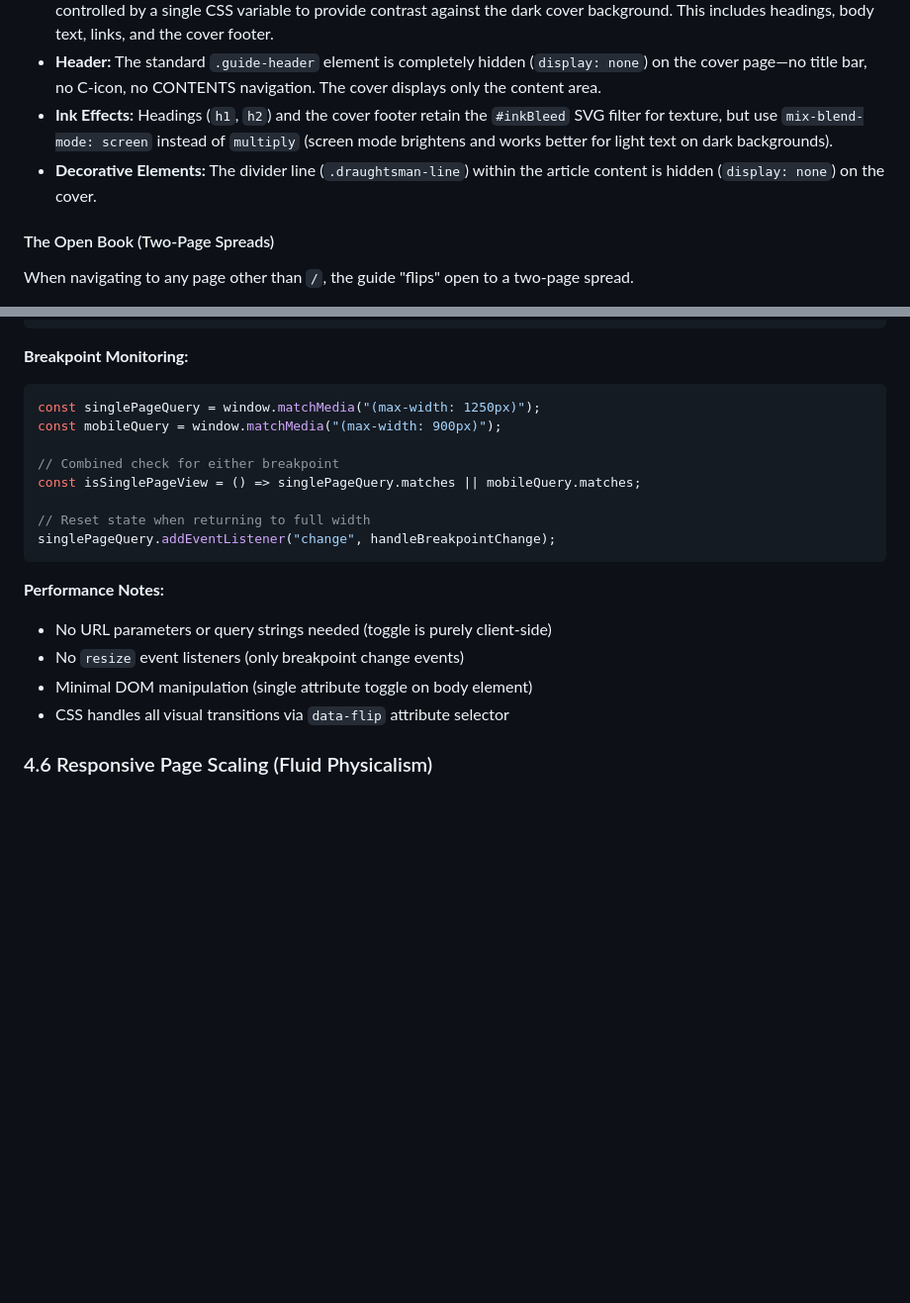
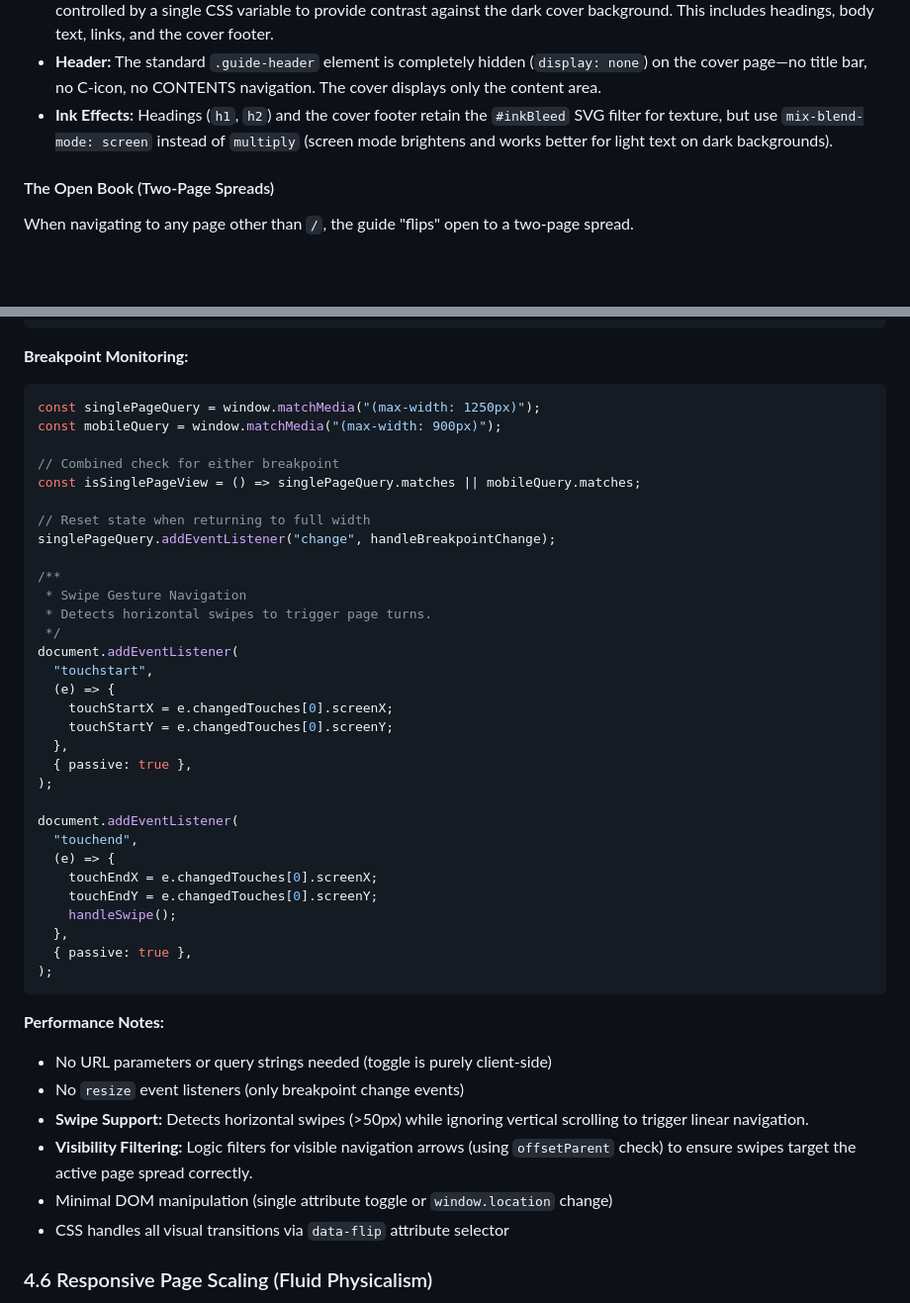
Before and after one commit to cooperstlogic/cooper-st-logic-shop, a Markdown page: shop-manual.md, 2 parts joined by grey strips. Shown at 99% size. Drawn GitHub-style; blank space fills up the shorter version.

````diff
--- a/shop-manual.md
+++ b/shop-manual.md
@@ -148,7 +149,6 @@ The home page behaves as the closed cover of the Technical Manual (modeled after
 - **Typography:** All text elements are styled in warm vanilla off-white (`var(--c-cover-text)`, currently `#fdebc5`) controlled by a single CSS variable to provide contrast against the dark cover background. This includes headings, body text, links, and the cover footer.
 - **Header:** The standard `.guide-header` element is completely hidden (`display: none`) on the cover page—no title bar, no C-icon, no CONTENTS navigation. The cover displays only the content area.
 - **Ink Effects:** Headings (`h1`, `h2`) and the cover footer retain the `#inkBleed` SVG filter for texture, but use `mix-blend-mode: screen` instead of `multiply` (screen mode brightens and works better for light text on dark backgrounds).
-- **Decorative Elements:** The divider line (`.draughtsman-line`) within the article content is hidden (`display: none`) on the cover.
 
 #### The Open Book (Two-Page Spreads)
 
@@ -360,6 +362,7 @@ else {
 ```
 
 **Breakpoint Monitoring:**
+
 ```javascript
 const singlePageQuery = window.matchMedia("(max-width: 1250px)");
 const mobileQuery = window.matchMedia("(max-width: 900px)");
@@ -369,12 +372,38 @@ const isSinglePageView = () => singlePageQuery.matches || mobileQuery.matches;
 
 // Reset state when returning to full width
 singlePageQuery.addEventListener("change", handleBreakpointChange);
+
+/**
+ * Swipe Gesture Navigation
+ * Detects horizontal swipes to trigger page turns.
+ */
+document.addEventListener(
+  "touchstart",
+  (e) => {
+    touchStartX = e.changedTouches[0].screenX;
+    touchStartY = e.changedTouches[0].screenY;
+  },
+  { passive: true },
+);
+
+document.addEventListener(
+  "touchend",
+  (e) => {
+    touchEndX = e.changedTouches[0].screenX;
+    touchEndY = e.changedTouches[0].screenY;
+    handleSwipe();
+  },
+  { passive: true },
+);
 ```
 
 **Performance Notes:**
+
 - No URL parameters or query strings needed (toggle is purely client-side)
 - No `resize` event listeners (only breakpoint change events)
-- Minimal DOM manipulation (single attribute toggle on body element)
+- **Swipe Support:** Detects horizontal swipes (>50px) while ignoring vertical scrolling to trigger linear navigation.
+- **Visibility Filtering:** Logic filters for visible navigation arrows (using `offsetParent` check) to ensure swipes target the active page spread correctly.
+- Minimal DOM manipulation (single attribute toggle or `window.location` change)
 - CSS handles all visual transitions via `data-flip` attribute selector
 
 ### 4.6 Responsive Page Scaling (Fluid Physicalism)
````
Also changed, not shown: other parts of shop-manual.md (+138 -57 lines).
